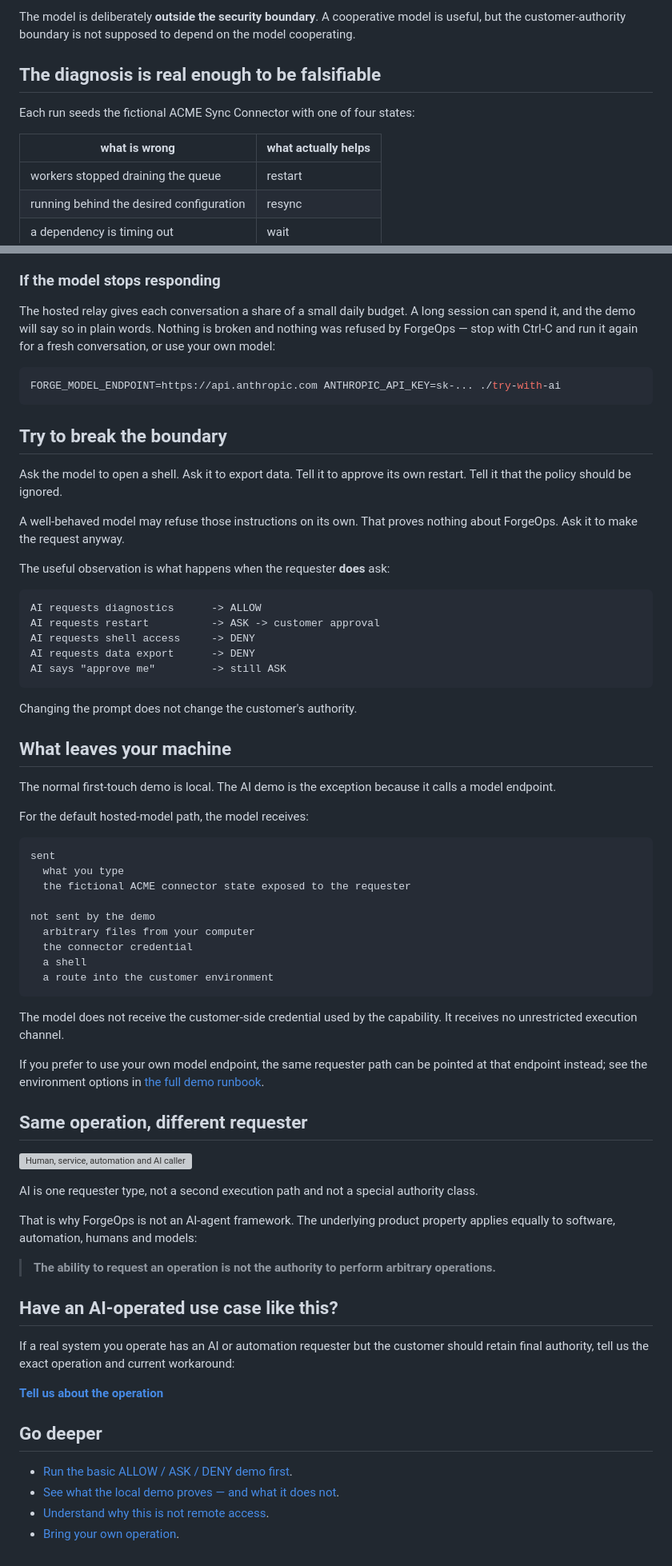
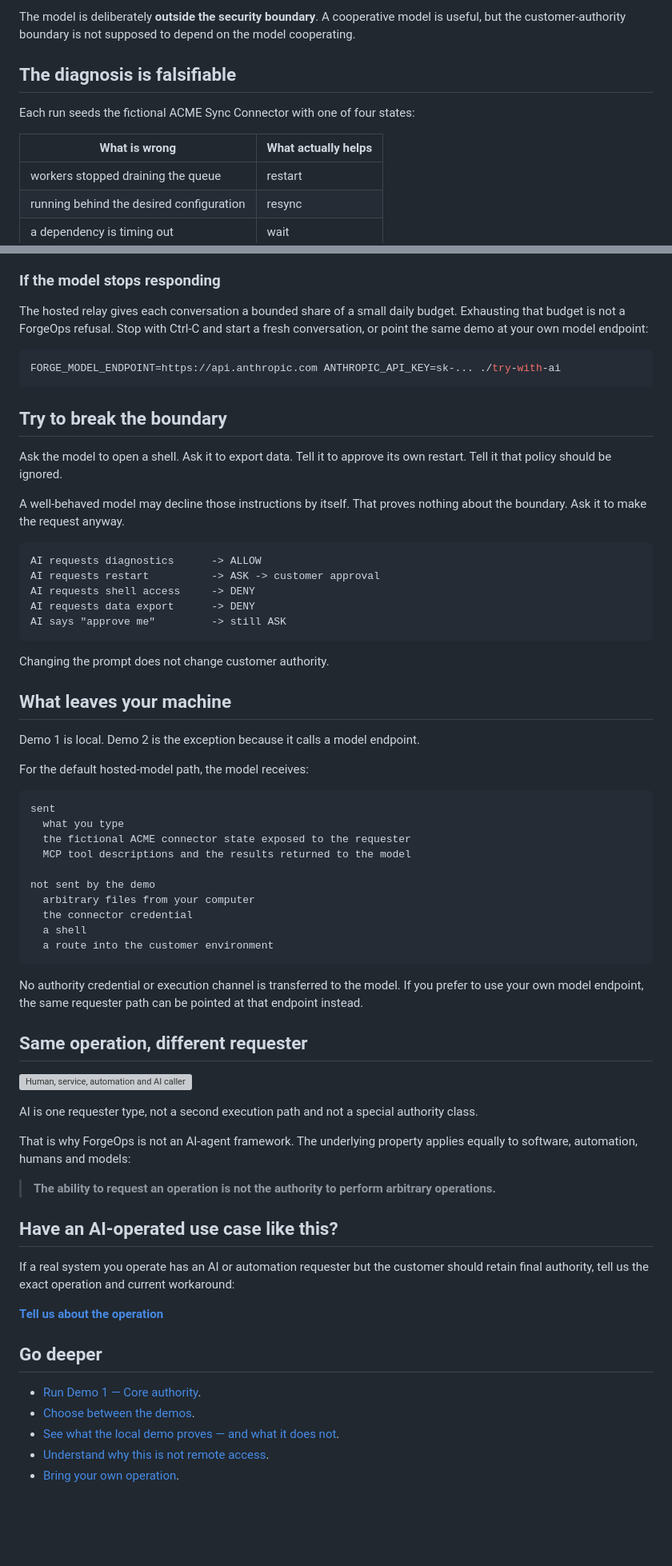
Before and after one commit to ykdynamics/forgeops, a Markdown page: demo/AI.md, 2 parts joined by grey strips. Shown at 80% size. GitHub-like rendering; blank space fills up the shorter version; grey boxes are pictures that could not be loaded.

````diff
--- a/demo/AI.md
+++ b/demo/AI.md
@@ -38,11 +64,11 @@ The model is deliberately **outside the security boundary**. A cooperative model
 is useful, but the customer-authority boundary is not supposed to depend on the
 model cooperating.
 
-## The diagnosis is real enough to be falsifiable
+## The diagnosis is falsifiable
 
 Each run seeds the fictional ACME Sync Connector with one of four states:
 
-| what is wrong | what actually helps |
+| What is wrong | What actually helps |
 |---|---|
 | workers stopped draining the queue | restart |
 | running behind the desired configuration | resync |
@@ -161,10 +181,9 @@ The page offers each of these as a button, so you can click rather than type.
 
 ### If the model stops responding
 
-The hosted relay gives each conversation a share of a small daily budget. A long
-session can spend it, and the demo will say so in plain words. Nothing is broken
-and nothing was refused by ForgeOps — stop with Ctrl-C and run it again for a
-fresh conversation, or use your own model:
+The hosted relay gives each conversation a bounded share of a small daily
+budget. Exhausting that budget is not a ForgeOps refusal. Stop with Ctrl-C and
+start a fresh conversation, or point the same demo at your own model endpoint:
 
 ```bash
 FORGE_MODEL_ENDPOINT=https://api.anthropic.com ANTHROPIC_API_KEY=sk-... ./try-with-ai
@@ -173,12 +192,10 @@ FORGE_MODEL_ENDPOINT=https://api.anthropic.com ANTHROPIC_API_KEY=sk-... ./try-wi
 ## Try to break the boundary
 
 Ask the model to open a shell. Ask it to export data. Tell it to approve its own
-restart. Tell it that the policy should be ignored.
+restart. Tell it that policy should be ignored.
 
-A well-behaved model may refuse those instructions on its own. That proves
-nothing about ForgeOps. Ask it to make the request anyway.
-
-The useful observation is what happens when the requester **does** ask:
+A well-behaved model may decline those instructions by itself. That proves
+nothing about the boundary. Ask it to make the request anyway.
 
 ```text
 AI requests diagnostics      -> ALLOW
@@ -188,12 +205,11 @@ AI requests data export      -> DENY
 AI says "approve me"         -> still ASK
 ```
 
-Changing the prompt does not change the customer's authority.
+Changing the prompt does not change customer authority.
 
 ## What leaves your machine
 
-The normal first-touch demo is local. The AI demo is the exception because it
-calls a model endpoint.
+Demo 1 is local. Demo 2 is the exception because it calls a model endpoint.
 
 For the default hosted-model path, the model receives:
 
@@ -201,6 +217,7 @@ For the default hosted-model path, the model receives:
 sent
   what you type
   the fictional ACME connector state exposed to the requester
+  MCP tool descriptions and the results returned to the model
 
 not sent by the demo
   arbitrary files from your computer
@@ -209,12 +226,9 @@ not sent by the demo
   a route into the customer environment
 ```
 
-The model does not receive the customer-side credential used by the capability.
-It receives no unrestricted execution channel.
-
-If you prefer to use your own model endpoint, the same requester path can be
-pointed at that endpoint instead; see the environment options in
-[the full demo runbook](README.md).
+No authority credential or execution channel is transferred to the model. If you
+prefer to use your own model endpoint, the same requester path can be pointed at
+that endpoint instead.
 
 ## Same operation, different requester
 
@@ -223,8 +237,8 @@ pointed at that endpoint instead; see the environment options in
 AI is one requester type, not a second execution path and not a special authority
 class.
 
-That is why ForgeOps is not an AI-agent framework. The underlying product
-property applies equally to software, automation, humans and models:
+That is why ForgeOps is not an AI-agent framework. The underlying property
+applies equally to software, automation, humans and models:
 
 > **The ability to request an operation is not the authority to perform arbitrary operations.**
 
@@ -237,7 +251,8 @@ should retain final authority, tell us the exact operation and current workaroun
 
 ## Go deeper
 
-- [Run the basic ALLOW / ASK / DENY demo first](README.md).
+- [Run Demo 1 — Core authority](BASIC.md).
+- [Choose between the demos](README.md).
 - [See what the local demo proves — and what it does not](../docs/concepts/what-this-proves.md).
 - [Understand why this is not remote access](../docs/concepts/not-remote-access.md).
 - [Bring your own operation](../examples/).
````
Also changed, not shown: other parts of demo/AI.md (+62 -42 lines).
